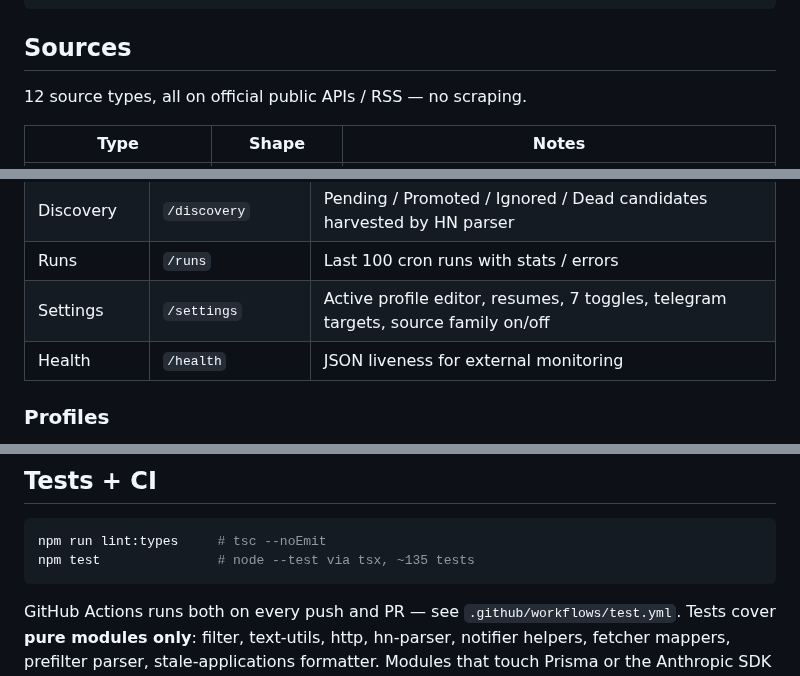
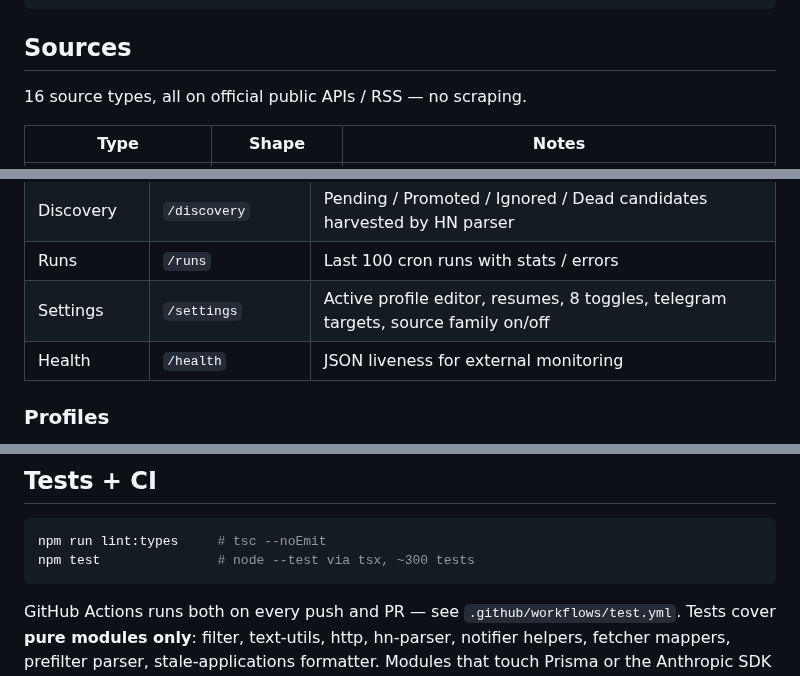
Before and after one commit to applypack/applypack, a Markdown page: README.md, 3 parts joined by grey strips. GitHub-like rendering.

````diff
--- a/README.md
+++ b/README.md
@@ -74,7 +109,7 @@ npm run digest:once
 
 ## Sources
 
-12 source types, all on official public APIs / RSS — no scraping.
+16 source types, all on official public APIs / RSS — no scraping.
 
 | Type            | Shape         | Notes                                              |
 | --------------- | ------------- | -------------------------------------------------- |
@@ -130,7 +167,7 @@ Bound to `127.0.0.1:4747`. Optional `WEB_BASIC_AUTH=user:password` in
 | Companies    | `/companies`     | Sources list, manual add (with probe), per-row toggle / delete       |
 | Discovery    | `/discovery`     | Pending / Promoted / Ignored / Dead candidates harvested by HN parser |
 | Runs         | `/runs`          | Last 100 cron runs with stats / errors                               |
-| Settings     | `/settings`      | Active profile editor, resumes, 7 toggles, telegram targets, source family on/off |
+| Settings     | `/settings`      | Active profile editor, resumes, 8 toggles, telegram targets, source family on/off |
 | Health       | `/health`        | JSON liveness for external monitoring                                |
 
 ### Profiles
@@ -228,7 +266,7 @@ gotcha #2 in CLAUDE.md.
 
 ```bash
 npm run lint:types     # tsc --noEmit
-npm test               # node --test via tsx, ~135 tests
+npm test               # node --test via tsx, ~300 tests
 ```
 
 GitHub Actions runs both on every push and PR — see
````
Also changed, not shown: other parts of README.md (+64 -9 lines), CHANGELOG.md (added, +92 -0 lines), CLAUDE.md (+1 -1 lines), CONTRIBUTING.md (added, +13 -0 lines), docs/screenshots/jobs.png (added), docs/screenshots/overview.png (added), 6 other files.
